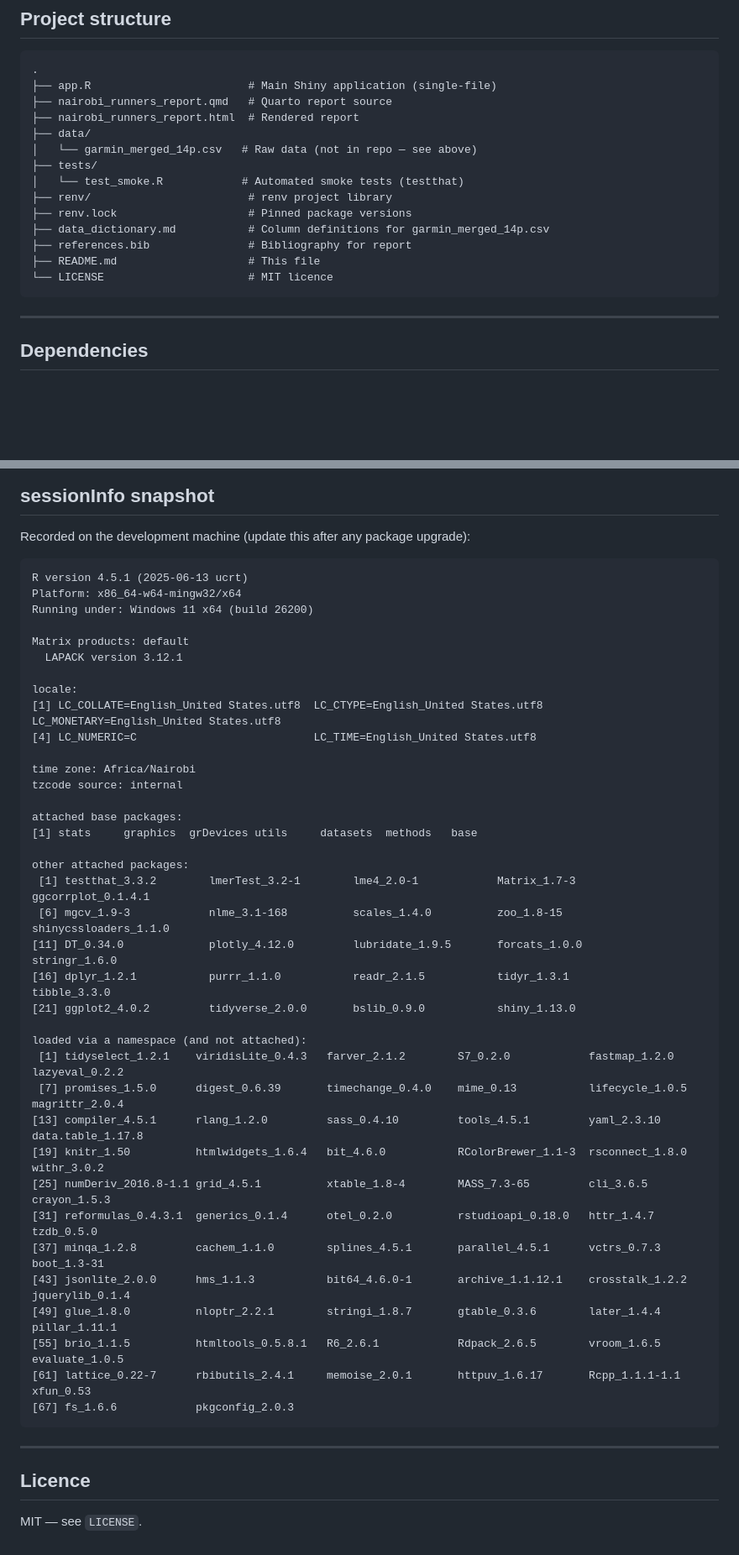
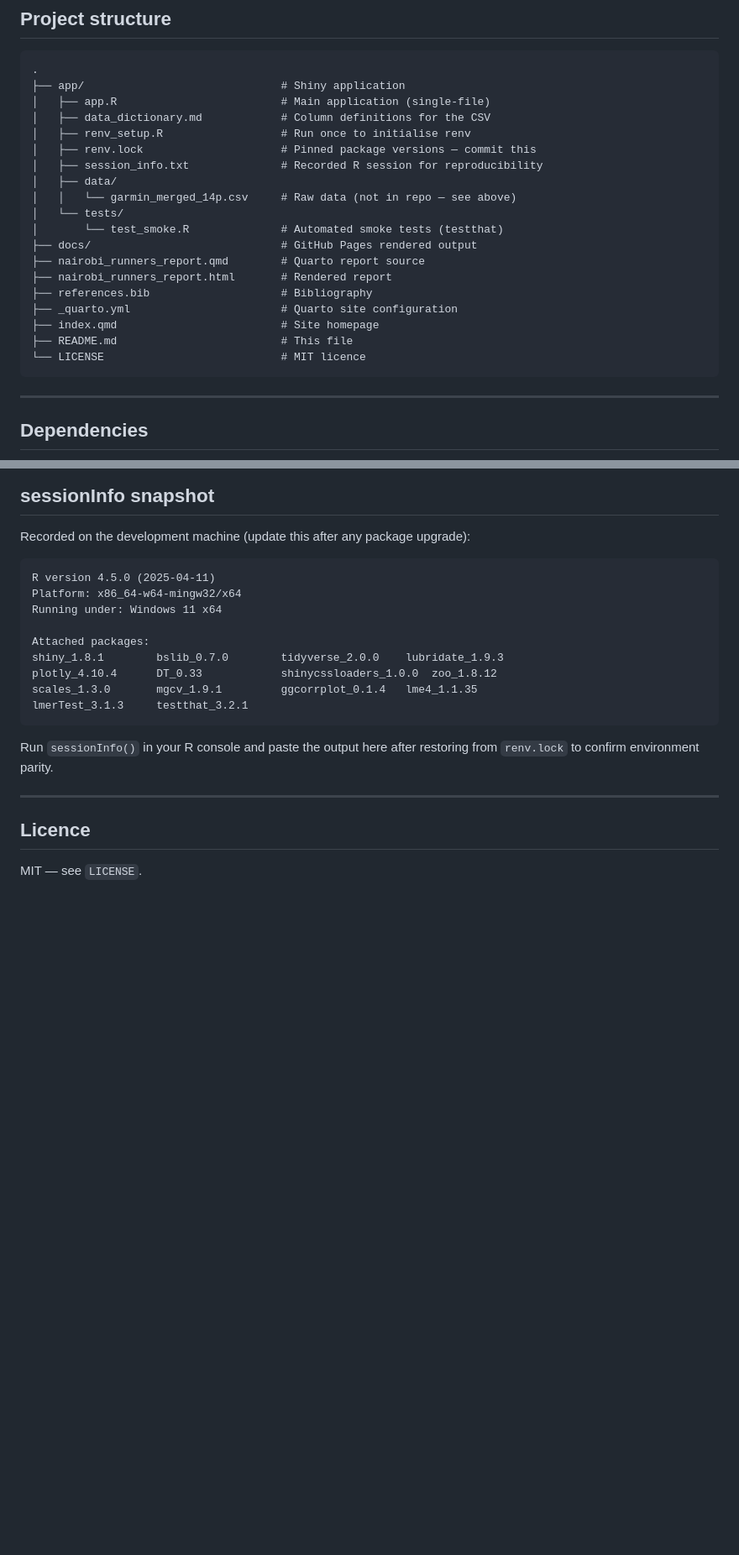
Before and after one commit to agucharles91-cpu/agucharles91-cpu.github.io, a Markdown page: README.md, 2 parts joined by grey strips. Shown at 84% size. Rendered like a GitHub page; blank space fills up the shorter version.

Commit message:
fix: correct project structure and paths in README

````diff
--- a/README.md
+++ b/README.md
@@ -53,19 +54,24 @@ Output: `nairobi_runners_report.html` (self-contained, ~8 MB).
 
 ```
 .
-├── app.R                        # Main Shiny application (single-file)
-├── nairobi_runners_report.qmd   # Quarto report source
-├── nairobi_runners_report.html  # Rendered report
-├── data/
-│   └── garmin_merged_14p.csv   # Raw data (not in repo — see above)
-├── tests/
-│   └── test_smoke.R            # Automated smoke tests (testthat)
-├── renv/                        # renv project library
-├── renv.lock                    # Pinned package versions
-├── data_dictionary.md           # Column definitions for garmin_merged_14p.csv
-├── references.bib               # Bibliography for report
-├── README.md                    # This file
-└── LICENSE                      # MIT licence
+├── app/                              # Shiny application
+│   ├── app.R                         # Main application (single-file)
+│   ├── data_dictionary.md            # Column definitions for the CSV
+│   ├── renv_setup.R                  # Run once to initialise renv
+│   ├── renv.lock                     # Pinned package versions — commit this
+│   ├── session_info.txt              # Recorded R session for reproducibility
+│   ├── data/
+│   │   └── garmin_merged_14p.csv     # Raw data (not in repo — see above)
+│   └── tests/
+│       └── test_smoke.R              # Automated smoke tests (testthat)
+├── docs/                             # GitHub Pages rendered output
+├── nairobi_runners_report.qmd        # Quarto report source
+├── nairobi_runners_report.html       # Rendered report
+├── references.bib                    # Bibliography
+├── _quarto.yml                       # Quarto site configuration
+├── index.qmd                         # Site homepage
+├── README.md                         # This file
+└── LICENSE                           # MIT licence
 ```
 
 ---
@@ -199,44 +205,19 @@ in code chunks and will match the dashboard exactly.
 Recorded on the development machine (update this after any package upgrade):
 
 ```
-R version 4.5.1 (2025-06-13 ucrt)
+R version 4.5.0 (2025-04-11)
 Platform: x86_64-w64-mingw32/x64
-Running under: Windows 11 x64 (build 26200)
+Running under: Windows 11 x64
 
-Matrix products: default
-  LAPACK version 3.12.1
+Attached packages:
+shiny_1.8.1        bslib_0.7.0        tidyverse_2.0.0    lubridate_1.9.3
+plotly_4.10.4      DT_0.33            shinycssloaders_1.0.0  zoo_1.8.12
+scales_1.3.0       mgcv_1.9.1         ggcorrplot_0.1.4   lme4_1.1.35
+lmerTest_3.1.3     testthat_3.2.1
+```
 
-locale:
-[1] LC_COLLATE=English_United States.utf8  LC_CTYPE=English_United States.utf8    LC_MONETARY=English_United States.utf8
-[4] LC_NUMERIC=C                           LC_TIME=English_United States.utf8
-
-time zone: Africa/Nairobi
-tzcode source: internal
-
-attached base packages:
-[1] stats     graphics  grDevices utils     datasets  methods   base
-
-other attached packages:
- [1] testthat_3.3.2        lmerTest_3.2-1        lme4_2.0-1            Matrix_1.7-3          ggcorrplot_0.1.4.1
- [6] mgcv_1.9-3            nlme_3.1-168          scales_1.4.0          zoo_1.8-15            shinycssloaders_1.1.0
-[11] DT_0.34.0             plotly_4.12.0         lubridate_1.9.5       forcats_1.0.0         stringr_1.6.0
-[16] dplyr_1.2.1           purrr_1.1.0           readr_2.1.5           tidyr_1.3.1           tibble_3.3.0
-[21] ggplot2_4.0.2         tidyverse_2.0.0       bslib_0.9.0           shiny_1.13.0
-
-loaded via a namespace (and not attached):
- [1] tidyselect_1.2.1    viridisLite_0.4.3   farver_2.1.2        S7_0.2.0            fastmap_1.2.0       lazyeval_0.2.2
- [7] promises_1.5.0      digest_0.6.39       timechange_0.4.0    mime_0.13           lifecycle_1.0.5     magrittr_2.0.4
-[13] compiler_4.5.1      rlang_1.2.0         sass_0.4.10         tools_4.5.1         yaml_2.3.10         data.table_1.17.8
-[19] knitr_1.50          htmlwidgets_1.6.4   bit_4.6.0           RColorBrewer_1.1-3  rsconnect_1.8.0     withr_3.0.2
-[25] numDeriv_2016.8-1.1 grid_4.5.1          xtable_1.8-4        MASS_7.3-65         cli_3.6.5           crayon_1.5.3
-[31] reformulas_0.4.3.1  generics_0.1.4      otel_0.2.0          rstudioapi_0.18.0   httr_1.4.7          tzdb_0.5.0
-[37] minqa_1.2.8         cachem_1.1.0        splines_4.5.1       parallel_4.5.1      vctrs_0.7.3         boot_1.3-31
-[43] jsonlite_2.0.0      hms_1.1.3           bit64_4.6.0-1       archive_1.1.12.1    crosstalk_1.2.2     jquerylib_0.1.4
-[49] glue_1.8.0          nloptr_2.2.1        stringi_1.8.7       gtable_0.3.6        later_1.4.4         pillar_1.11.1
-[55] brio_1.1.5          htmltools_0.5.8.1   R6_2.6.1            Rdpack_2.6.5        vroom_1.6.5         evaluate_1.0.5
-[61] lattice_0.22-7      rbibutils_2.4.1     memoise_2.0.1       httpuv_1.6.17       Rcpp_1.1.1-1.1      xfun_0.53
-[67] fs_1.6.6            pkgconfig_2.0.3
-```
+Run `sessionInfo()` in your R console and paste the output here after restoring
+from `renv.lock` to confirm environment parity.
 
 ---
 
````
Also changed, not shown: other parts of README.md (+5 -4 lines).
